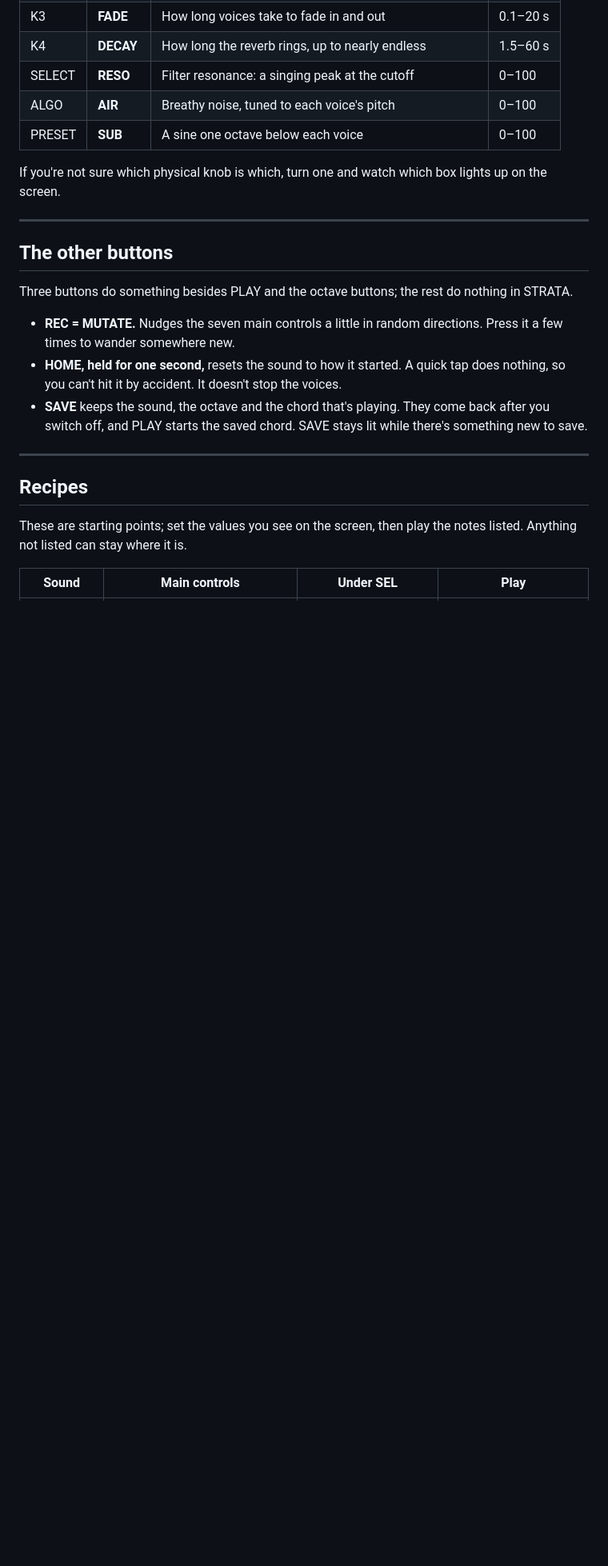
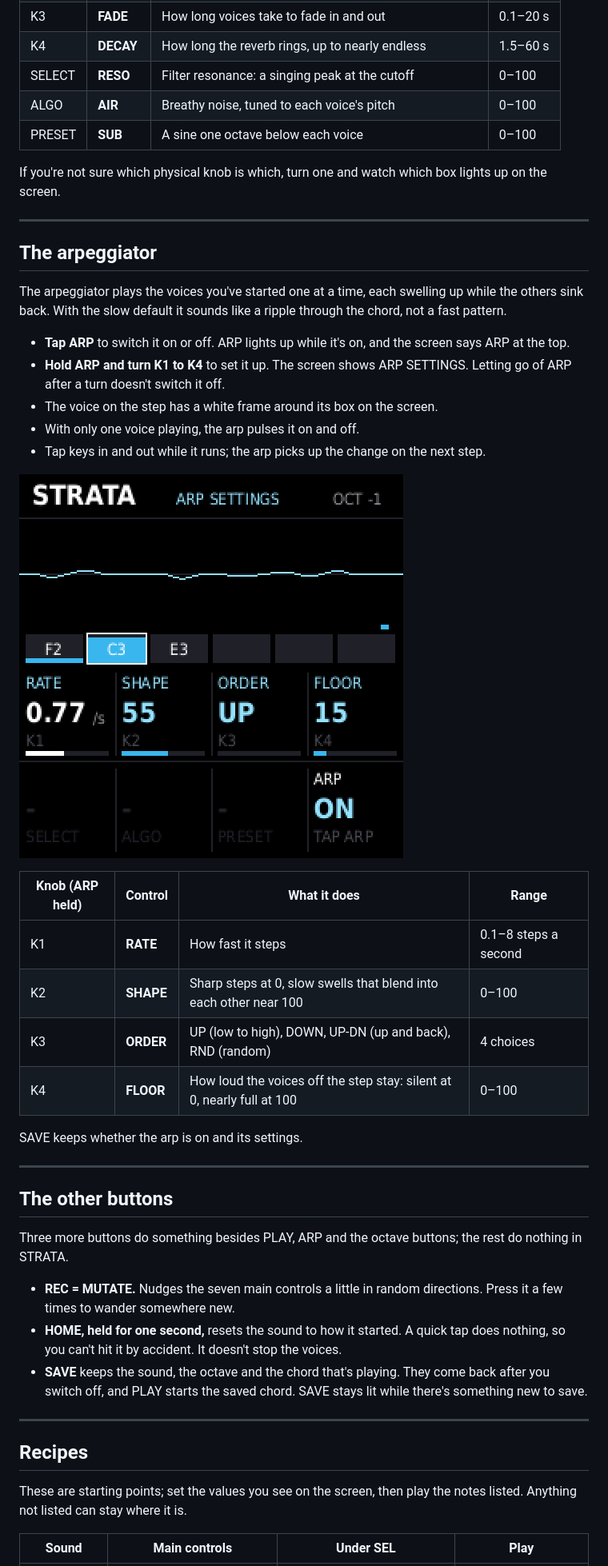
Before and after one commit to Savageperson334/strata-fm1, a Markdown page: app/docs/MANUAL.md, the part around one of its changes. Shown at 80% size. Drawn GitHub-style; pictures changed too: app/docs/img/screen-arp.png (added); blank space fills up the shorter version.

```diff
--- a/app/docs/MANUAL.md
+++ b/app/docs/MANUAL.md
@@ -102,9 +102,34 @@ If you're not sure which physical knob is which, turn one and watch which box li
 
 ---
 
+## The arpeggiator
+
+The arpeggiator plays the voices you've started one at a time, each swelling up while the others sink back. With
+the slow default it sounds like a ripple through the chord, not a fast pattern.
+
+- **Tap ARP** to switch it on or off. ARP lights up while it's on, and the screen says ARP at the top.
+- **Hold ARP and turn K1 to K4** to set it up. The screen shows ARP SETTINGS. Letting go of ARP after a turn doesn't
+  switch it off.
+- The voice on the step has a white frame around its box on the screen.
+- With only one voice playing, the arp pulses it on and off.
+- Tap keys in and out while it runs; the arp picks up the change on the next step.
+
+![ARP held: RATE, SHAPE, ORDER and FLOOR on K1 to K4, the C3 voice framed as the step](img/screen-arp.png "ARP settings")
+
+| Knob (ARP held) | Control | What it does | Range |
+| --- | --- | --- | --- |
+| K1 | **RATE** | How fast it steps | 0.1–8 steps a second |
+| K2 | **SHAPE** | Sharp steps at 0, slow swells that blend into each other near 100 | 0–100 |
+| K3 | **ORDER** | UP (low to high), DOWN, UP-DN (up and back), RND (random) | 4 choices |
+| K4 | **FLOOR** | How loud the voices off the step stay: silent at 0, nearly full at 100 | 0–100 |
+
+SAVE keeps whether the arp is on and its settings.
+
+---
+
 ## The other buttons
 
-Three buttons do something besides PLAY and the octave buttons; the rest do nothing in STRATA.
+Three more buttons do something besides PLAY, ARP and the octave buttons; the rest do nothing in STRATA.
 
 - **REC = MUTATE.** Nudges the seven main controls a little in random directions. Press it a few times to wander
   somewhere new.
```
Also changed, not shown: other parts of app/docs/MANUAL.md (+6 -1 lines), README.md (+2 -1 lines), app/site/landing.md (+1 -1 lines), app/docs/img/screen-layer2.png, app/docs/img/screen-playing.png, 9 other files.
